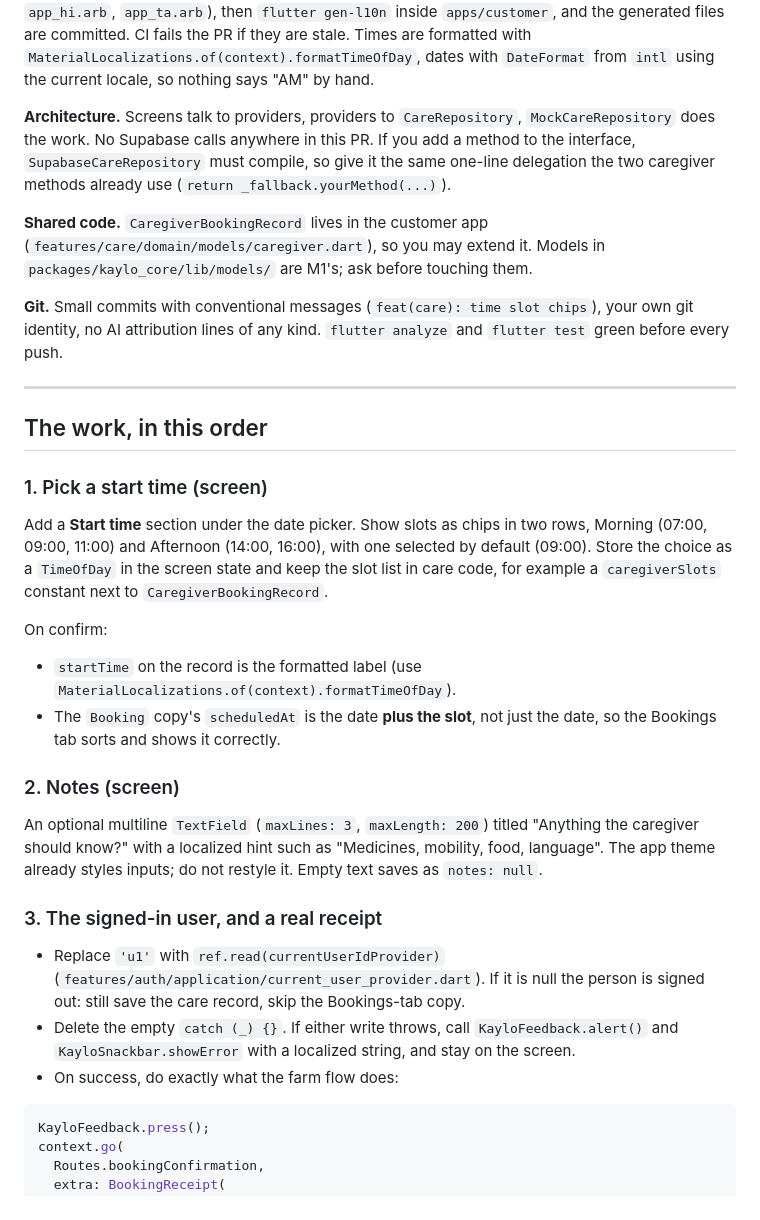
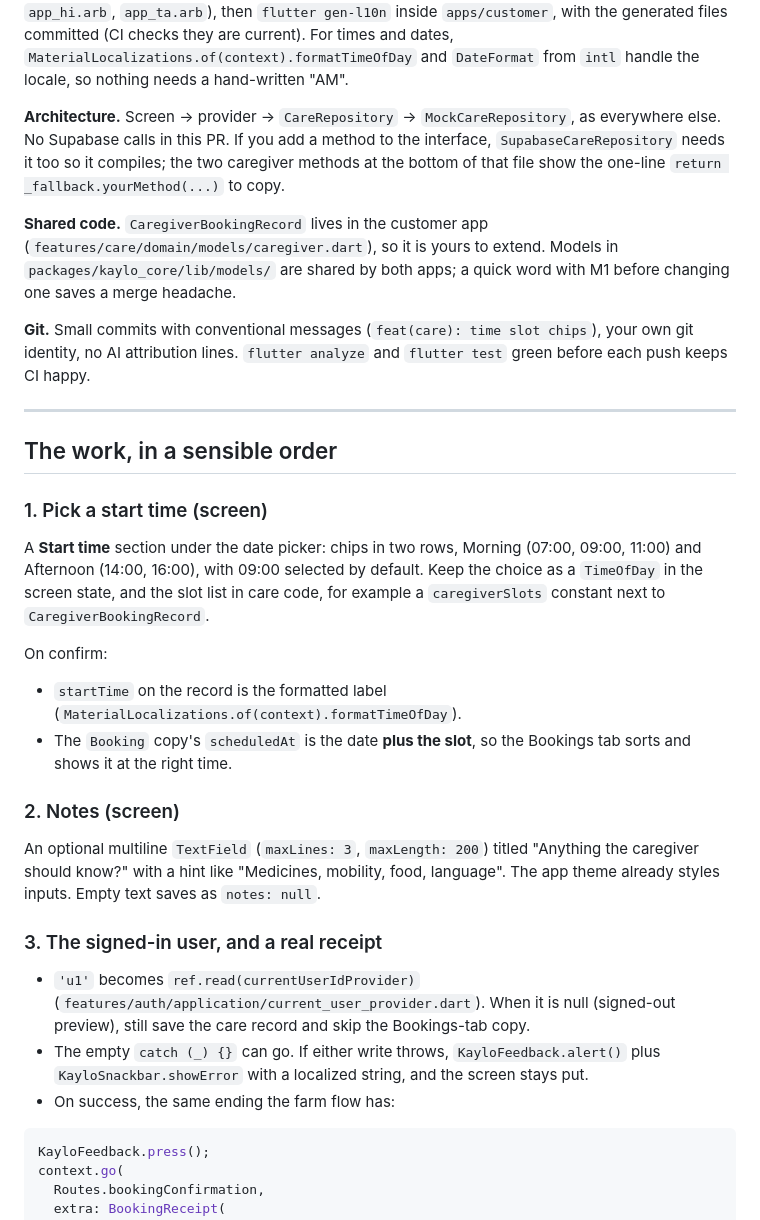
Before and after one commit to KayloLabs/kaylo-app, a Markdown page: MEMBER_5_CAREGIVER_BOOKING.md, the part around one of its changes. Drawn GitHub-style.

````diff
--- a/MEMBER_5_CAREGIVER_BOOKING.md
+++ b/MEMBER_5_CAREGIVER_BOOKING.md
@@ -81,58 +85,59 @@ Then read, in this order:
 (`lib/l10n/app_en.arb`, `app_ml.arb`, `app_hi.arb`, `app_ta.arb`), then
-`flutter gen-l10n` inside `apps/customer`, and the generated files are
-committed. CI fails the PR if they are stale. Times are formatted with
-`MaterialLocalizations.of(context).formatTimeOfDay`, dates with
-`DateFormat` from `intl` using the current locale, so nothing says "AM" by hand.
+`flutter gen-l10n` inside `apps/customer`, with the generated files committed
+(CI checks they are current). For times and dates,
+`MaterialLocalizations.of(context).formatTimeOfDay` and `DateFormat` from
+`intl` handle the locale, so nothing needs a hand-written "AM".
 
-**Architecture.** Screens talk to providers, providers to `CareRepository`,
-`MockCareRepository` does the work. No Supabase calls anywhere in this PR. If
-you add a method to the interface, `SupabaseCareRepository` must compile, so
-give it the same one-line delegation the two caregiver methods already use
-(`return _fallback.yourMethod(...)`).
+**Architecture.** Screen → provider → `CareRepository` → `MockCareRepository`,
+as everywhere else. No Supabase calls in this PR. If you add a method to the
+interface, `SupabaseCareRepository` needs it too so it compiles; the two
+caregiver methods at the bottom of that file show the one-line
+`return _fallback.yourMethod(...)` to copy.
 
 **Shared code.** `CaregiverBookingRecord` lives in the customer app
-(`features/care/domain/models/caregiver.dart`), so you may extend it. Models in
-`packages/kaylo_core/lib/models/` are M1's; ask before touching them.
+(`features/care/domain/models/caregiver.dart`), so it is yours to extend.
+Models in `packages/kaylo_core/lib/models/` are shared by both apps; a quick
+word with M1 before changing one saves a merge headache.
 
 **Git.** Small commits with conventional messages (`feat(care): time slot
-chips`), your own git identity, no AI attribution lines of any kind.
-`flutter analyze` and `flutter test` green before every push.
+chips`), your own git identity, no AI attribution lines. `flutter analyze` and
+`flutter test` green before each push keeps CI happy.
 
 ---
 
-## The work, in this order
+## The work, in a sensible order
 
 ### 1. Pick a start time (screen)
 
-Add a **Start time** section under the date picker. Show slots as chips in
-two rows, Morning (07:00, 09:00, 11:00) and Afternoon (14:00, 16:00), with one
-selected by default (09:00). Store the choice as a `TimeOfDay` in the screen
-state and keep the slot list in care code, for example a
-`caregiverSlots` constant next to `CaregiverBookingRecord`.
+A **Start time** section under the date picker: chips in two rows, Morning
+(07:00, 09:00, 11:00) and Afternoon (14:00, 16:00), with 09:00 selected by
+default. Keep the choice as a `TimeOfDay` in the screen state, and the slot
+list in care code, for example a `caregiverSlots` constant next to
+`CaregiverBookingRecord`.
 
 On confirm:
-- `startTime` on the record is the formatted label (use
-  `MaterialLocalizations.of(context).formatTimeOfDay`).
-- The `Booking` copy's `scheduledAt` is the date **plus the slot**, not just
-  the date, so the Bookings tab sorts and shows it correctly.
+- `startTime` on the record is the formatted label
+  (`MaterialLocalizations.of(context).formatTimeOfDay`).
+- The `Booking` copy's `scheduledAt` is the date **plus the slot**, so the
+  Bookings tab sorts and shows it at the right time.
 
 ### 2. Notes (screen)
 
 An optional multiline `TextField` (`maxLines: 3`, `maxLength: 200`) titled
-"Anything the caregiver should know?" with a localized hint such as
-"Medicines, mobility, food, language". The app theme already styles inputs;
-do not restyle it. Empty text saves as `notes: null`.
+"Anything the caregiver should know?" with a hint like "Medicines, mobility,
+food, language". The app theme already styles inputs. Empty text saves as
+`notes: null`.
 
 ### 3. The signed-in user, and a real receipt
 
-- Replace `'u1'` with `ref.read(currentUserIdProvider)`
-  (`features/auth/application/current_user_provider.dart`). If it is null the
-  person is signed out: still save the care record, skip the Bookings-tab
+- `'u1'` becomes `ref.read(currentUserIdProvider)`
+  (`features/auth/application/current_user_provider.dart`). When it is null
+  (signed-out preview), still save the care record and skip the Bookings-tab
   copy.
-- Delete the empty `catch (_) {}`. If either write throws, call
-  `KayloFeedback.alert()` and `KayloSnackbar.showError` with a localized
-  string, and stay on the screen.
-- On success, do exactly what the farm flow does:
+- The empty `catch (_) {}` can go. If either write throws,
+  `KayloFeedback.alert()` plus `KayloSnackbar.showError` with a localized
+  string, and the screen stays put.
+- On success, the same ending the farm flow has:
 
 ```dart
 KayloFeedback.press();
````
Also changed, not shown: other parts of MEMBER_5_CAREGIVER_BOOKING.md (+109 -103 lines).
